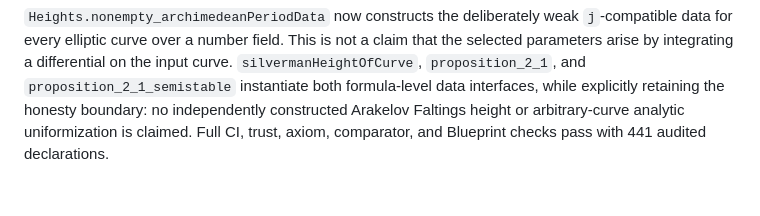
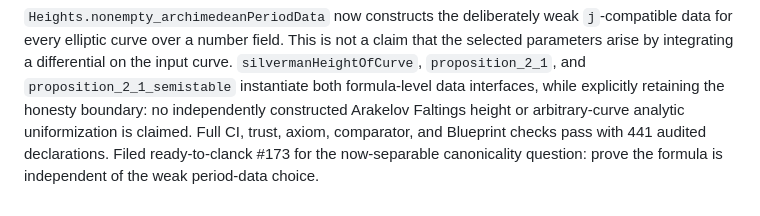
Before and after one commit to lana-agents/heights, a Markdown page: Plans/HeightsWorkLog.md, the part around the change. GitHub-like rendering.

Commit message:
Record modular j follow-up
Co-Authored-By: pi (openai-codex/gpt-5.6-sol) <noreply@anthropic.com>

```diff
--- a/Plans/HeightsWorkLog.md
+++ b/Plans/HeightsWorkLog.md
@@ -521,4 +521,5 @@ input curve. `silvermanHeightOfCurve`, `proposition_2_1`, and
 while explicitly retaining the honesty boundary: no independently constructed
 Arakelov Faltings height or arbitrary-curve analytic uniformization is claimed.
 Full CI, trust, axiom, comparator, and Blueprint checks pass with 441 audited
-declarations.
+declarations. Filed ready-to-clanck #173 for the now-separable canonicality
+question: prove the formula is independent of the weak period-data choice.
```
